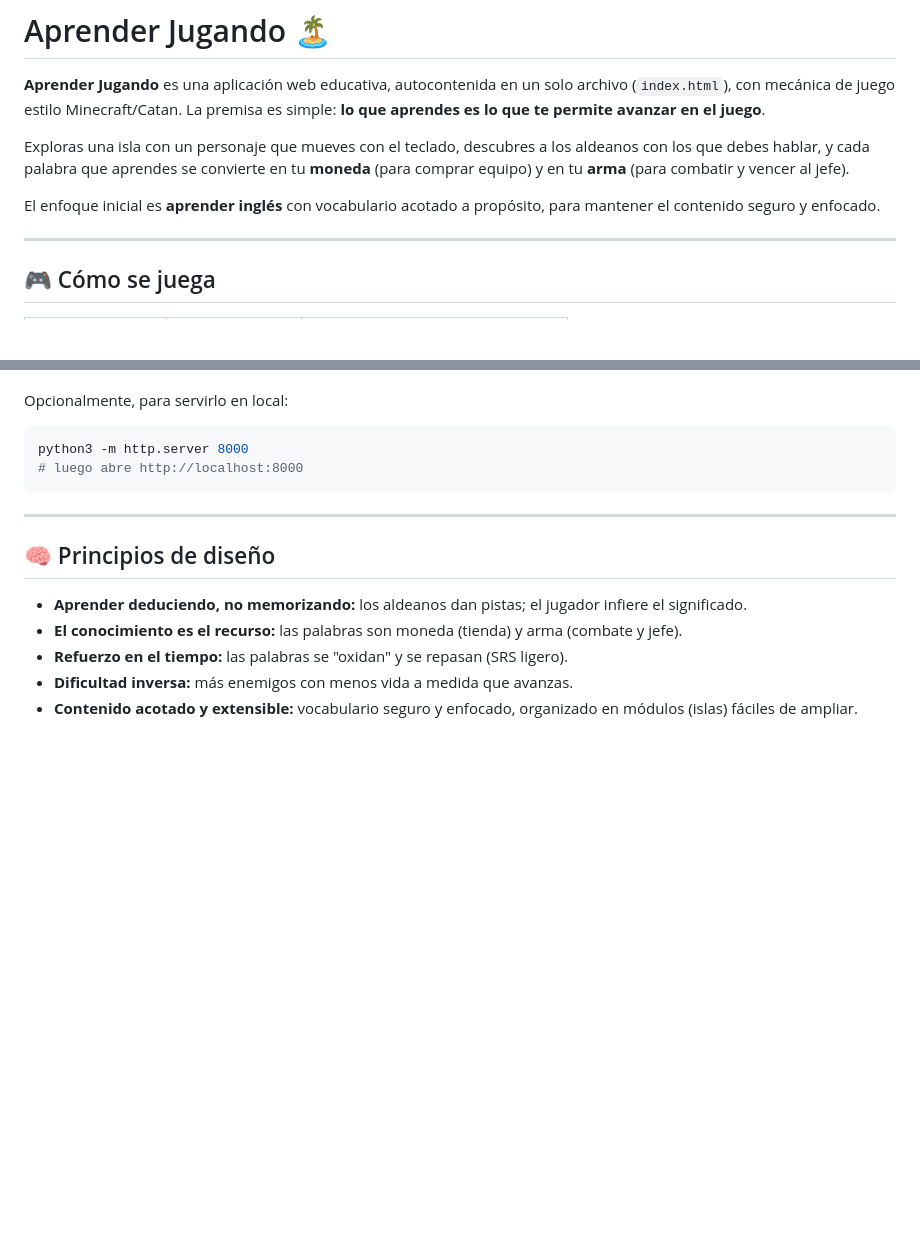
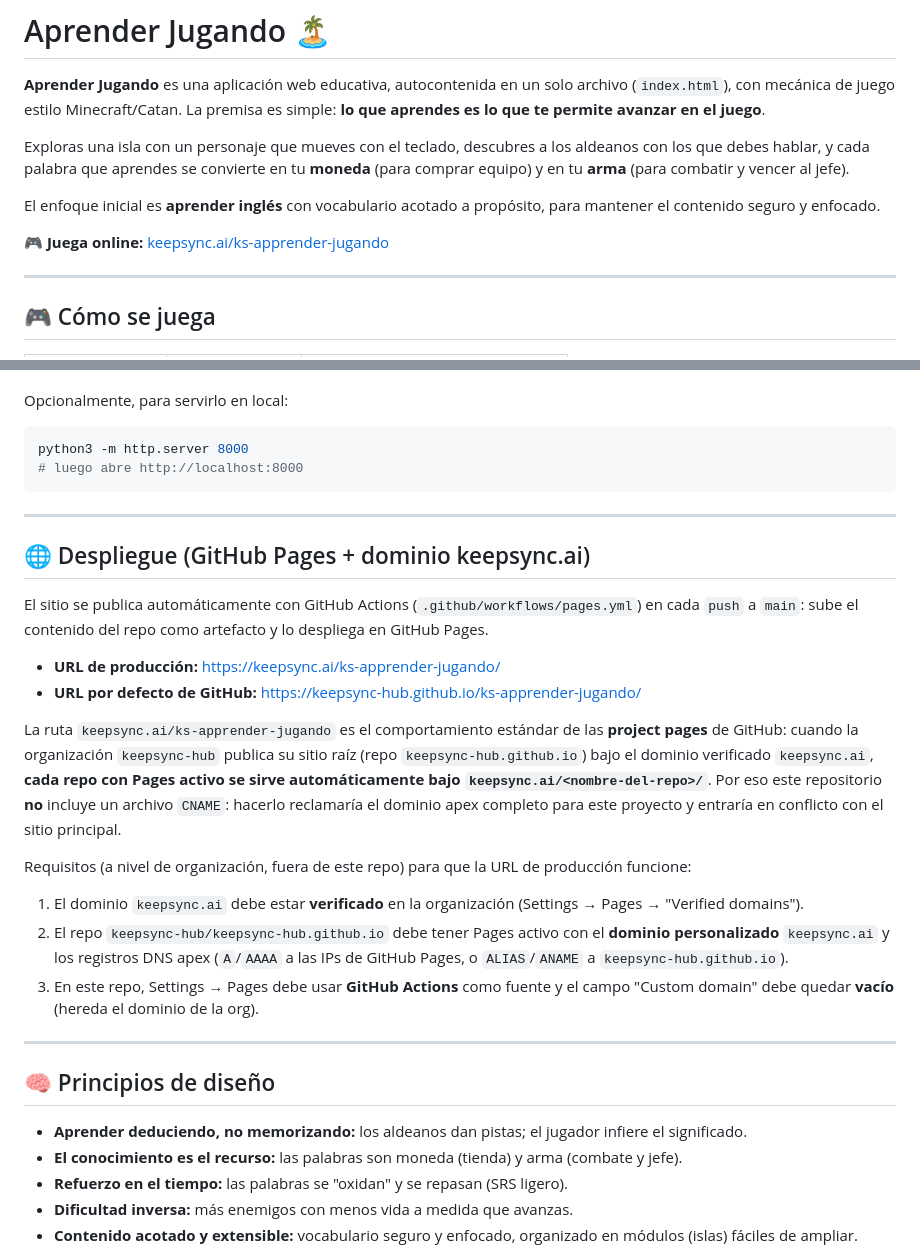
Before and after one commit to keepsync-hub/ks-apprender-jugando, a Markdown page: README.md, 2 parts joined by grey strips. Rendered like a GitHub page; blank space fills up the shorter version.

Commit message:
docs: documentar URL de producción y despliegue en keepsync.ai (#7)
Añade el enlace para jugar online y una sección de Despliegue que explica
cómo se sirve el sitio en keepsync.ai/ks-apprender-jugando como project page
de la organización, sin necesidad de CNAME en este repo.


Claude-Session: https://claude.ai/code/session_01QpRDCDNhe2YT6HsK6WAn4A

Co-authored-by: Claude <noreply@anthropic.com>

```diff
--- a/README.md
+++ b/README.md
@@ -10,6 +10,8 @@ aldeanos con los que debes hablar, y cada palabra que aprendes se convierte en t
 
 El enfoque inicial es **aprender inglés** con vocabulario acotado a propósito,
 para mantener el contenido seguro y enfocado.
+
+🎮 **Juega online:** [keepsync.ai/ks-apprender-jugando](https://keepsync.ai/ks-apprender-jugando/)
 
 ---
 
@@ -187,6 +189,36 @@ python3 -m http.server 8000
 
 ---
 
+## 🌐 Despliegue (GitHub Pages + dominio keepsync.ai)
+
+El sitio se publica automáticamente con GitHub Actions
+(`.github/workflows/pages.yml`) en cada `push` a `main`: sube el contenido del
+repo como artefacto y lo despliega en GitHub Pages.
+
+- **URL de producción:** https://keepsync.ai/ks-apprender-jugando/
+- **URL por defecto de GitHub:** https://keepsync-hub.github.io/ks-apprender-jugando/
+
+La ruta `keepsync.ai/ks-apprender-jugando` es el comportamiento estándar de las
+**project pages** de GitHub: cuando la organización `keepsync-hub` publica su
+sitio raíz (repo `keepsync-hub.github.io`) bajo el dominio verificado
+`keepsync.ai`, **cada repo con Pages activo se sirve automáticamente bajo
+`keepsync.ai/<nombre-del-repo>/`**. Por eso este repositorio **no** incluye un
+archivo `CNAME`: hacerlo reclamaría el dominio apex completo para este proyecto
+y entraría en conflicto con el sitio principal.
+
+Requisitos (a nivel de organización, fuera de este repo) para que la URL de
+producción funcione:
+
+1. El dominio `keepsync.ai` debe estar **verificado** en la organización
+   (Settings → Pages → "Verified domains").
+2. El repo `keepsync-hub/keepsync-hub.github.io` debe tener Pages activo con el
+   **dominio personalizado** `keepsync.ai` y los registros DNS apex (`A`/`AAAA`
+   a las IPs de GitHub Pages, o `ALIAS`/`ANAME` a `keepsync-hub.github.io`).
+3. En este repo, Settings → Pages debe usar **GitHub Actions** como fuente y el
+   campo "Custom domain" debe quedar **vacío** (hereda el dominio de la org).
+
+---
+
 ## 🧠 Principios de diseño
 
 - **Aprender deduciendo, no memorizando:** los aldeanos dan pistas; el jugador
```
